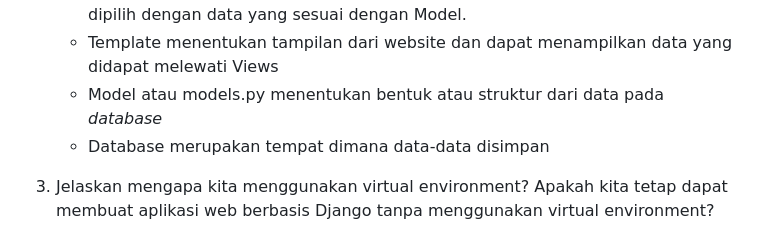
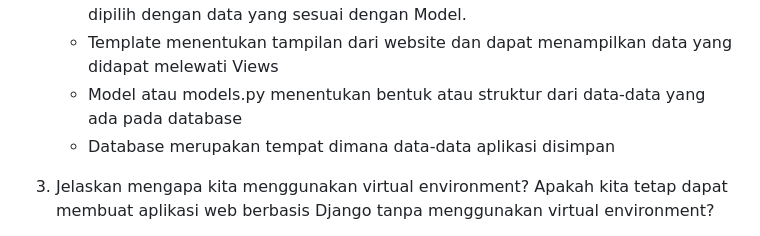
Before and after one commit to FarrellMuhammadHanau/cargoship, a Markdown page: README.md, the part around the change. GitHub-like rendering.

```diff
--- a/README.md
+++ b/README.md
@@ -122,8 +122,8 @@ link main : https://cargoship.adaptable.app/main
     - URLS atau urls.py merupakan bagian yang menentukan pola url aplikasi. Pola url ini akan merujuk pada Views dari aplikasi tersebut.
     - Views atau views.py akan menampilkan laman sesuai dengan Template yang dipilih dengan data yang sesuai dengan Model.
     - Template menentukan tampilan dari website dan dapat menampilkan data yang didapat melewati Views
-    - Model atau models.py menentukan bentuk atau struktur dari data pada *database*
-    - Database merupakan tempat dimana data-data disimpan
+    - Model atau models.py menentukan bentuk atau struktur dari data-data yang ada pada database
+    - Database merupakan tempat dimana data-data aplikasi disimpan
 
 3. Jelaskan mengapa kita menggunakan virtual environment? Apakah kita tetap dapat membuat aplikasi web berbasis Django tanpa menggunakan virtual environment?
 
```
